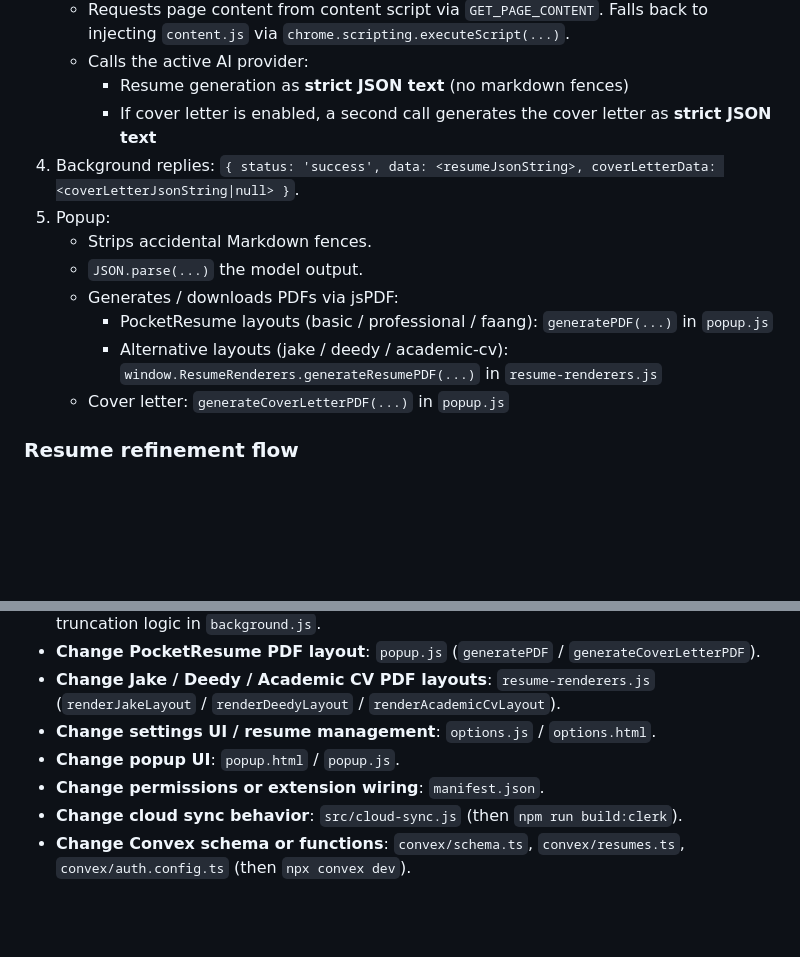
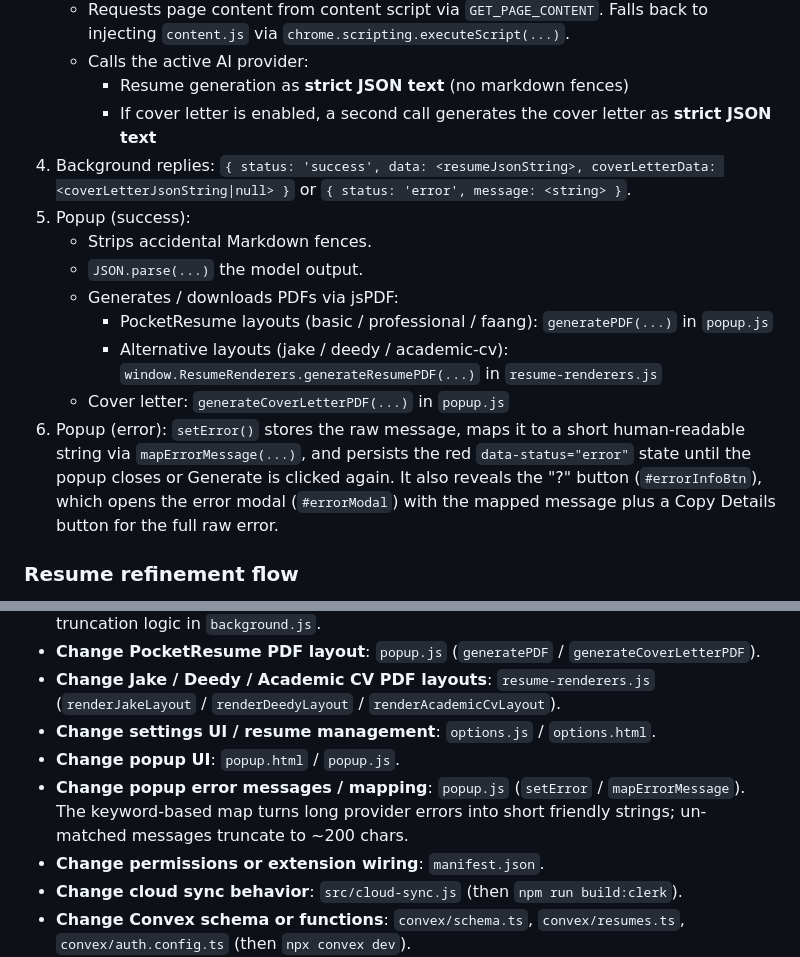
Before and after one commit to Isaac-1555/pocket-resume, a Markdown page: AGENTS.md, 2 parts joined by grey strips. Drawn GitHub-style; blank space fills up the shorter version.

```diff
--- a/AGENTS.md
+++ b/AGENTS.md
@@ -84,14 +84,15 @@ None configured. No test runner or linter. Validate by hand: load unpacked, gene
    - Calls the active AI provider:
      - Resume generation as **strict JSON text** (no markdown fences)
      - If cover letter is enabled, a second call generates the cover letter as **strict JSON text**
-4. Background replies: `{ status: 'success', data: <resumeJsonString>, coverLetterData: <coverLetterJsonString|null> }`.
-5. Popup:
+4. Background replies: `{ status: 'success', data: <resumeJsonString>, coverLetterData: <coverLetterJsonString|null> }` or `{ status: 'error', message: <string> }`.
+5. Popup (success):
    - Strips accidental Markdown fences.
    - `JSON.parse(...)` the model output.
    - Generates / downloads PDFs via jsPDF:
      - PocketResume layouts (basic / professional / faang): `generatePDF(...)` in `popup.js`
      - Alternative layouts (jake / deedy / academic-cv): `window.ResumeRenderers.generateResumePDF(...)` in `resume-renderers.js`
    - Cover letter: `generateCoverLetterPDF(...)` in `popup.js`
+6. Popup (error): `setError()` stores the raw message, maps it to a short human-readable string via `mapErrorMessage(...)`, and persists the red `data-status="error"` state until the popup closes or Generate is clicked again. It also reveals the "?" button (`#errorInfoBtn`), which opens the error modal (`#errorModal`) with the mapped message plus a Copy Details button for the full raw error.
 
 ### Resume refinement flow
 
@@ -197,6 +198,7 @@ PocketResume/
 - **Change Jake / Deedy / Academic CV PDF layouts**: `resume-renderers.js` (`renderJakeLayout` / `renderDeedyLayout` / `renderAcademicCvLayout`).
 - **Change settings UI / resume management**: `options.js` / `options.html`.
 - **Change popup UI**: `popup.html` / `popup.js`.
+- **Change popup error messages / mapping**: `popup.js` (`setError` / `mapErrorMessage`). The keyword-based map turns long provider errors into short friendly strings; un-matched messages truncate to ~200 chars.
 - **Change permissions or extension wiring**: `manifest.json`.
 - **Change cloud sync behavior**: `src/cloud-sync.js` (then `npm run build:clerk`).
 - **Change Convex schema or functions**: `convex/schema.ts`, `convex/resumes.ts`, `convex/auth.config.ts` (then `npx convex dev`).
```
Also changed, not shown: README.md (+3 -0 lines).
